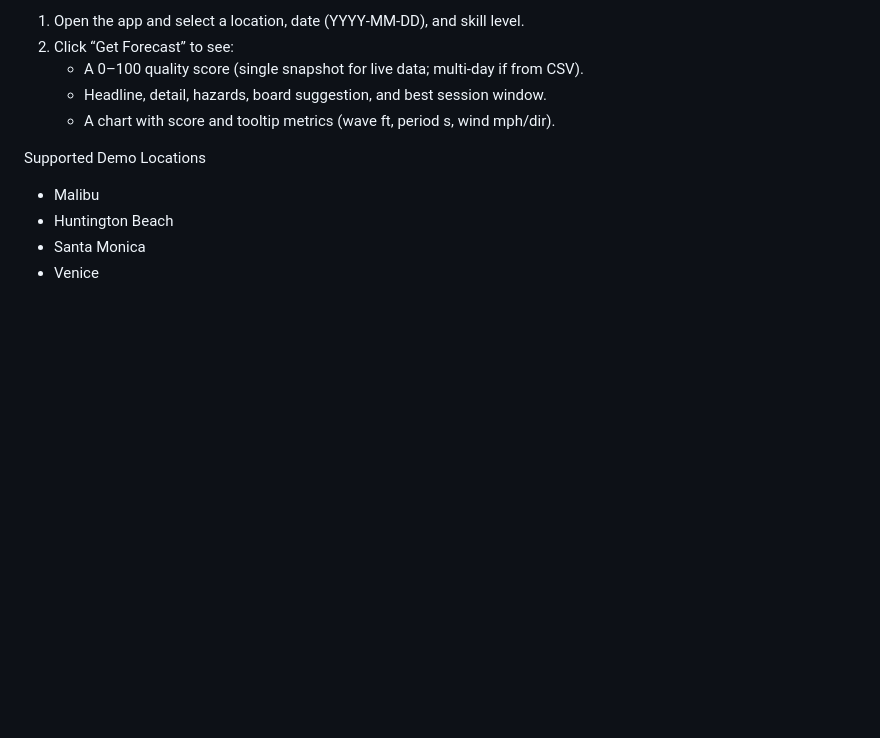
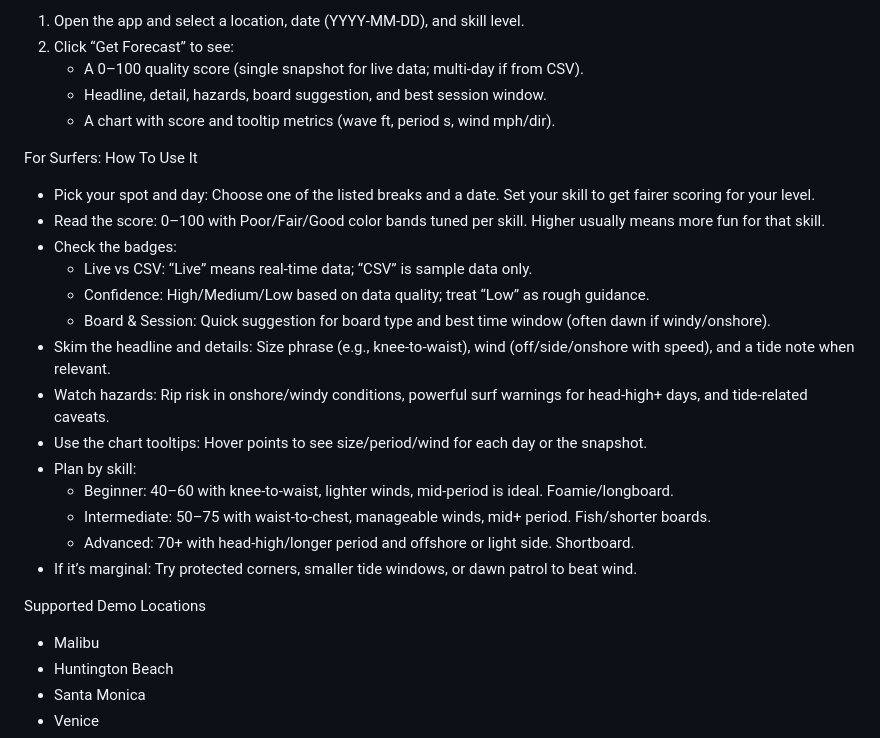
Before and after one commit to itsJonnie/surf-forecast-ai-analyzer, a Markdown page: README.md, the part around the change. Rendered like a GitHub page; blank space fills up the shorter version.

Commit message:
docs: add ‘For Surfers’ usage guide with step-by-step tips

```diff
--- a/README.md
+++ b/README.md
@@ -40,6 +40,22 @@ Usage
    - A 0–100 quality score (single snapshot for live data; multi‑day if from CSV).
    - Headline, detail, hazards, board suggestion, and best session window.
    - A chart with score and tooltip metrics (wave ft, period s, wind mph/dir).
+
+For Surfers: How To Use It
+- Pick your spot and day: Choose one of the listed breaks and a date. Set your skill to get fairer scoring for your level.
+- Read the score: 0–100 with Poor/Fair/Good color bands tuned per skill. Higher usually means more fun for that skill.
+- Check the badges:
+  - Live vs CSV: “Live” means real‑time data; “CSV” is sample data only.
+  - Confidence: High/Medium/Low based on data quality; treat “Low” as rough guidance.
+  - Board & Session: Quick suggestion for board type and best time window (often dawn if windy/onshore).
+- Skim the headline and details: Size phrase (e.g., knee‑to‑waist), wind (off/side/onshore with speed), and a tide note when relevant.
+- Watch hazards: Rip risk in onshore/windy conditions, powerful surf warnings for head‑high+ days, and tide‑related caveats.
+- Use the chart tooltips: Hover points to see size/period/wind for each day or the snapshot.
+- Plan by skill:
+  - Beginner: 40–60 with knee‑to‑waist, lighter winds, mid‑period is ideal. Foamie/longboard.
+  - Intermediate: 50–75 with waist‑to‑chest, manageable winds, mid+ period. Fish/shorter boards.
+  - Advanced: 70+ with head‑high/longer period and offshore or light side. Shortboard.
+- If it’s marginal: Try protected corners, smaller tide windows, or dawn patrol to beat wind.
 
 Supported Demo Locations
 - Malibu
```
